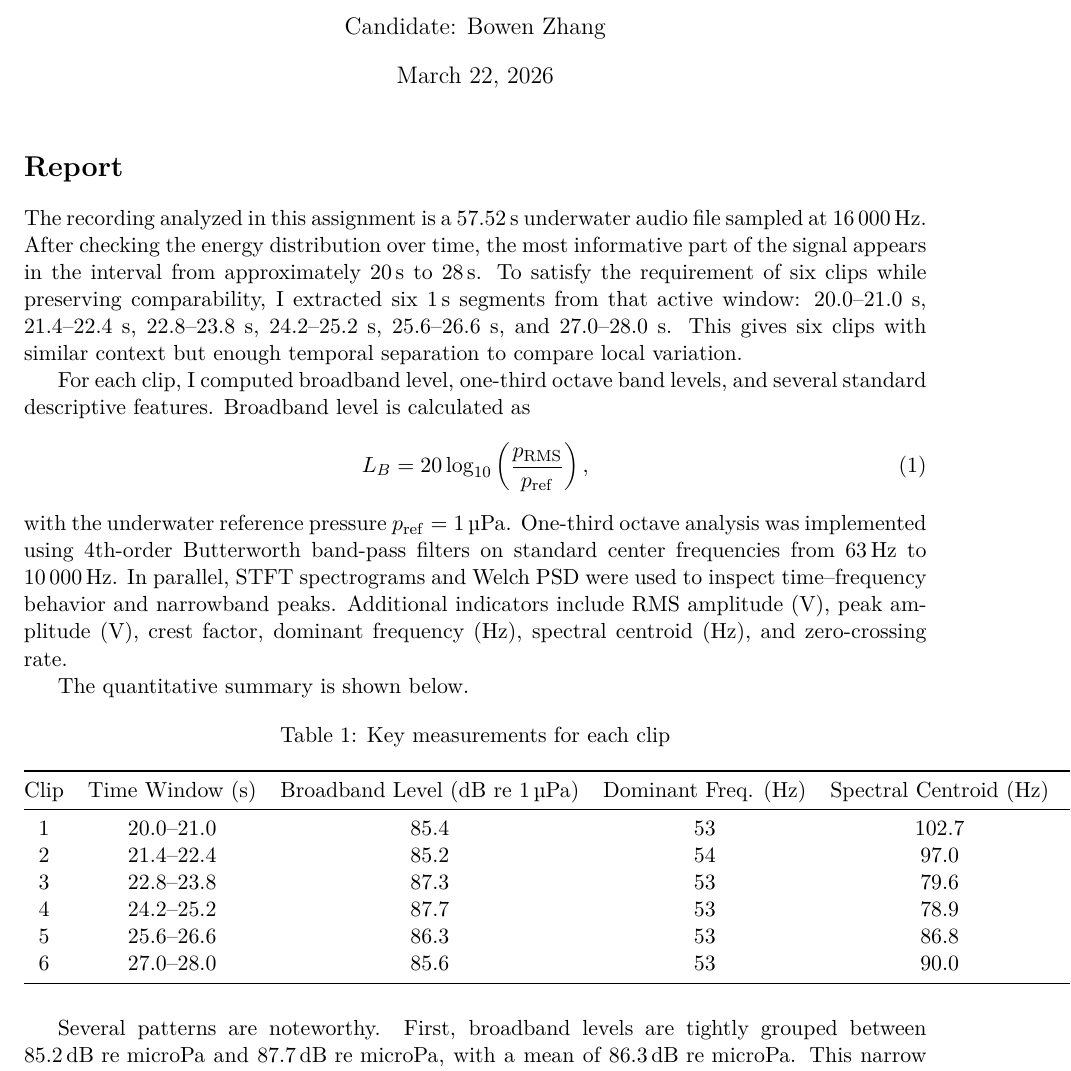
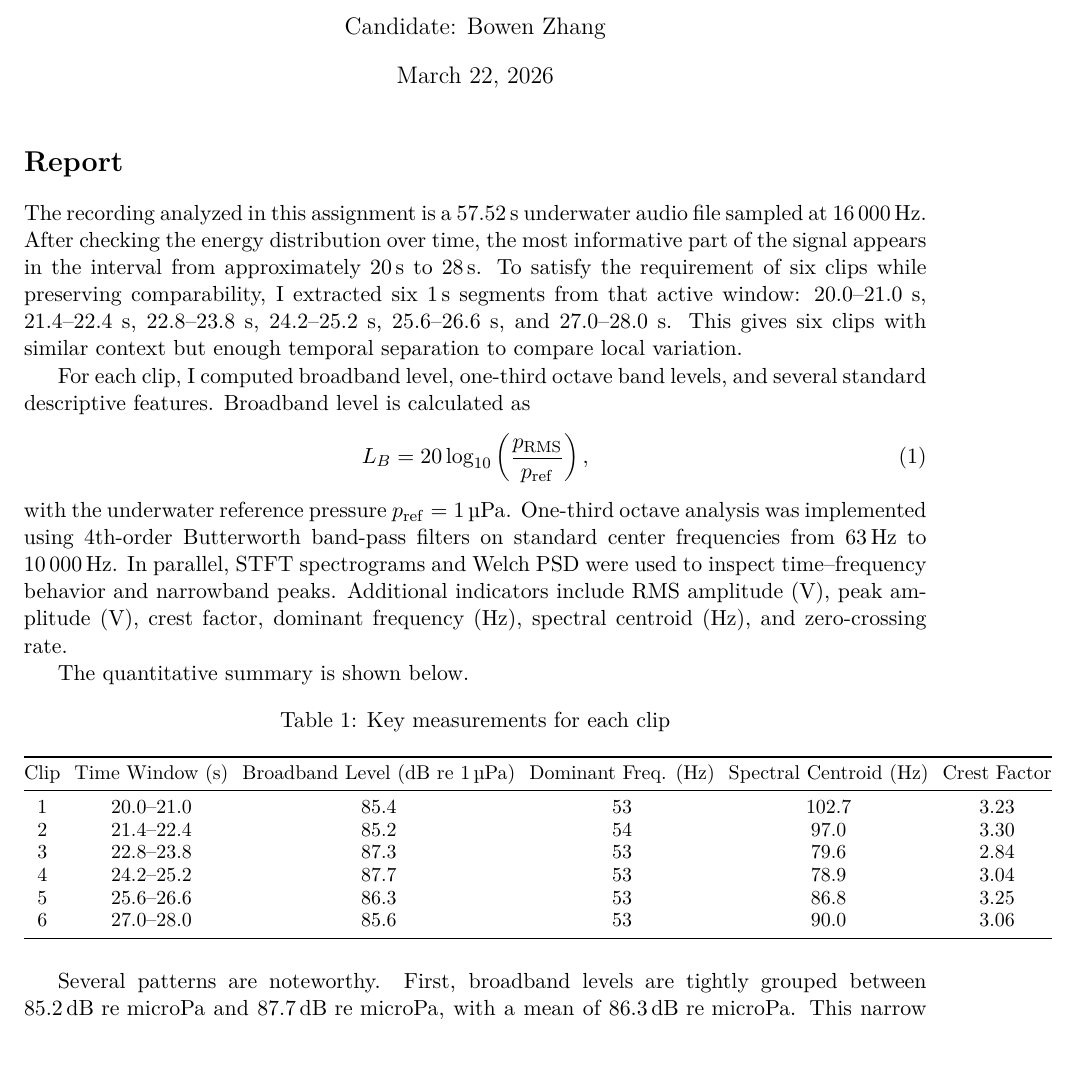
Before and after one commit to zbw123456/underwater_sound_analysis, a LaTeX document (analysis_report.tex): part of page 1 of 5, cut so that both start at the same text. Compiled offline with pdfLaTeX.

Commit message:
Tighten Table 1 spacing to fit page width

```diff
--- a/analysis_report.tex
+++ b/analysis_report.tex
@@ -50,6 +50,9 @@ The quantitative summary is shown below.
 \begin{table}[H]
 \centering
 \caption{Key measurements for each clip}
+\setlength{\tabcolsep}{3.5pt}
+\renewcommand{\arraystretch}{0.95}
+\small
 \begin{tabular}{@{}cccccc@{}}
 \toprule
 Clip & Time Window (s) & Broadband Level (dB re \SI{1}{\micro\pascal}) & Dominant Freq. (Hz) & Spectral Centroid (Hz) & Crest Factor \\
```
Also changed, not shown: analysis_report.pdf, analysis_report.tex (1 more changed lines).
